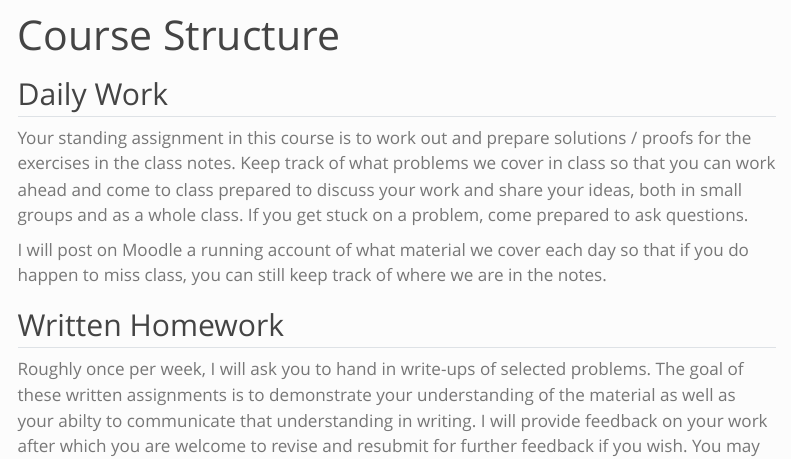
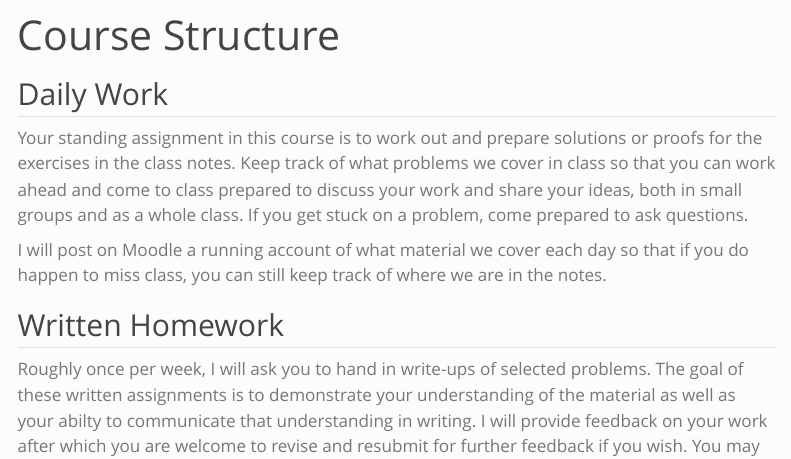
Before and after one commit to challstrom/mth401-fa24, a Quarto document (structure.qmd): the page in a window 1100 px wide, from its top. Rendered offline with R 4.5, knitr and Pandoc in place of Quarto, with nearby package versions; menus at the side of the page are left out.

Commit message:
structure.qmd updated

```diff
--- a/structure.qmd
+++ b/structure.qmd
@@ -13,7 +13,7 @@ format:
 
 ## Daily Work
 
-Your standing assignment in this course is to work out and prepare solutions / proofs for the exercises in the class notes. Keep track of what problems we cover in class so that you can work ahead and come to class prepared to discuss your work and share your ideas, both in small groups and as a whole class. If you get stuck on a problem, come prepared to ask questions.
+Your standing assignment in this course is to work out and prepare solutions or proofs for the exercises in the class notes. Keep track of what problems we cover in class so that you can work ahead and come to class prepared to discuss your work and share your ideas, both in small groups and as a whole class. If you get stuck on a problem, come prepared to ask questions.
 
 I will post on Moodle a running account of what material we cover each day so that if you do happen to miss class, you can still keep track of where we are in the notes.
 
```
Also changed, not shown: docs/search.json, 1 other file.
